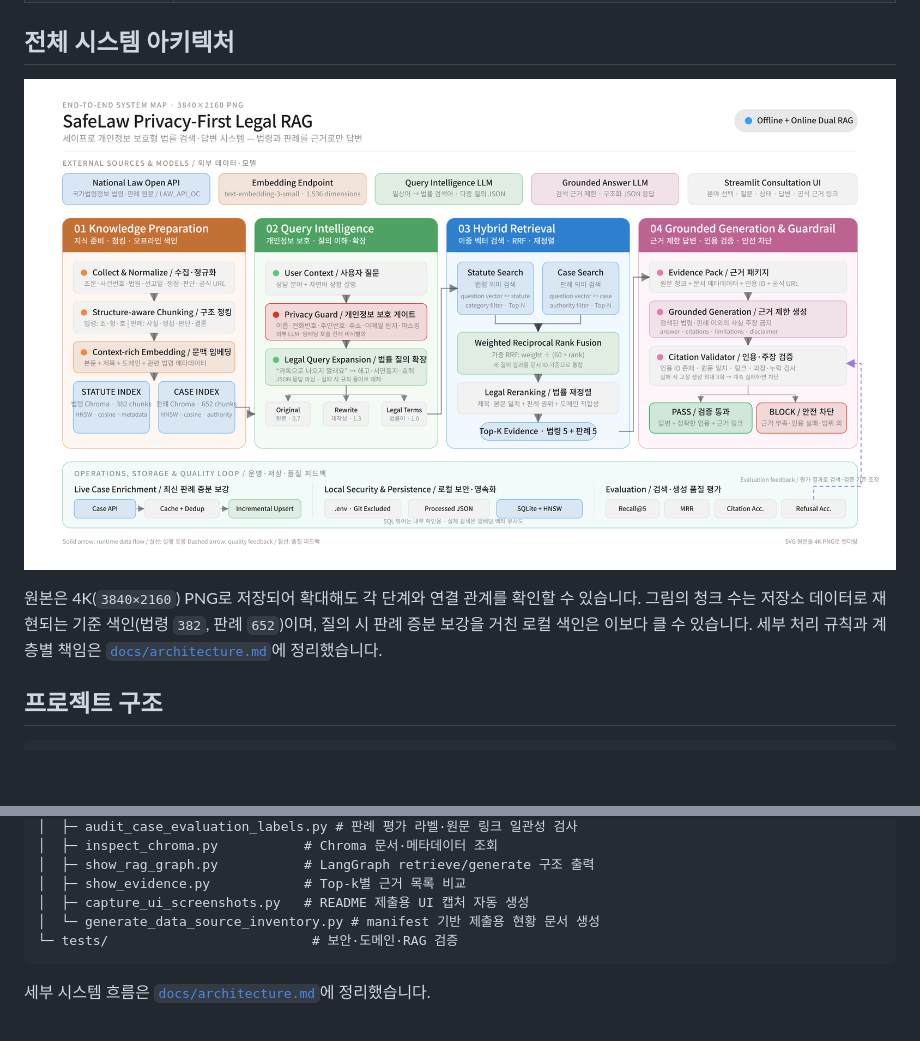
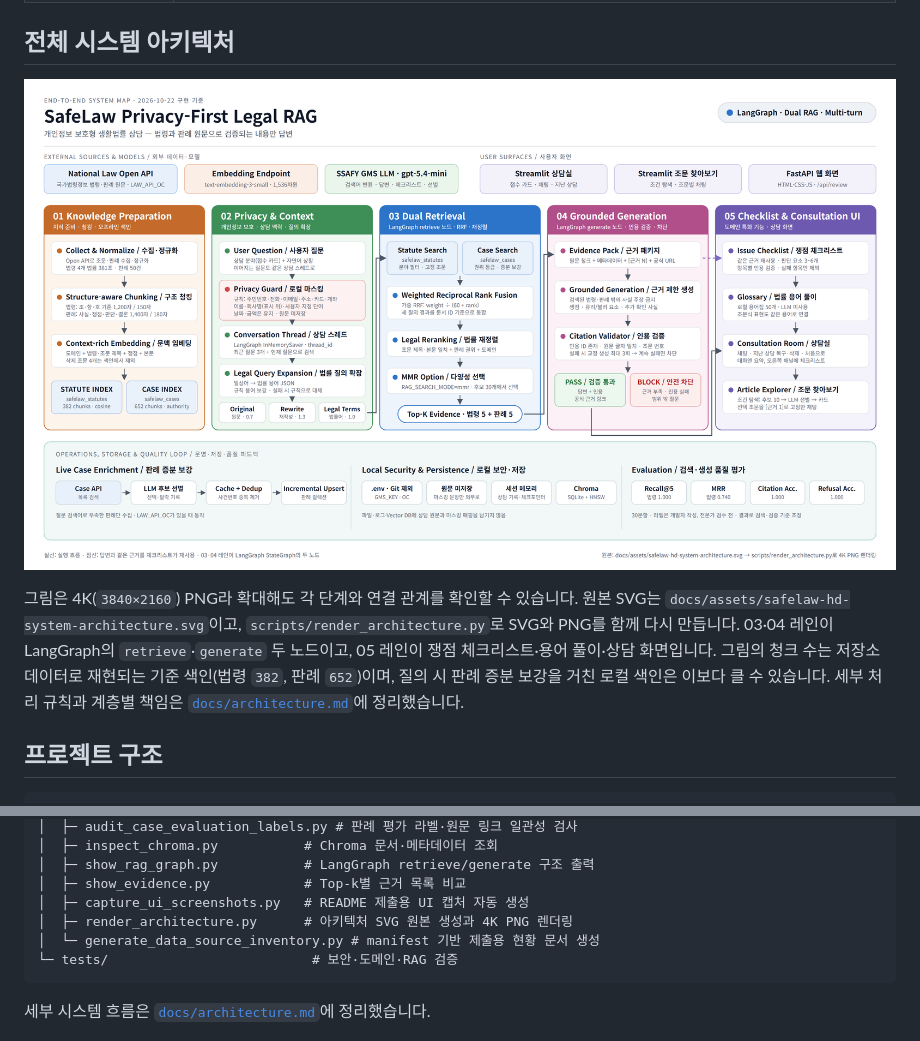
Before and after one commit to Jkim1647/ssafy16-safelaw-rag, a Markdown page: README.md, 2 parts joined by grey strips. Drawn GitHub-style; pictures changed too: docs/assets/safelaw-hd-system-architecture.png; blank space fills up the shorter version.

````diff
--- a/README.md
+++ b/README.md
@@ -112,7 +112,7 @@ SSAFY 16기 AI 코어 프로젝트 2회차(RAG) · 개인 프로젝트 · 2026
 
 ![SafeLaw 개인정보 보호형 법률 RAG 전체 아키텍처](docs/assets/safelaw-hd-system-architecture.png)
 
-원본은 4K(`3840×2160`) PNG로 저장되어 확대해도 각 단계와 연결 관계를 확인할 수 있습니다. 그림의 청크 수는 저장소 데이터로 재현되는 기준 색인(법령 `382`, 판례 `652`)이며, 질의 시 판례 증분 보강을 거친 로컬 색인은 이보다 클 수 있습니다. 세부 처리 규칙과 계층별 책임은 [`docs/architecture.md`](docs/architecture.md)에 정리했습니다.
+그림은 4K(`3840×2160`) PNG라 확대해도 각 단계와 연결 관계를 확인할 수 있습니다. 원본 SVG는 `docs/assets/safelaw-hd-system-architecture.svg`이고, `scripts/render_architecture.py`로 SVG와 PNG를 함께 다시 만듭니다. 03·04 레인이 LangGraph의 `retrieve`·`generate` 두 노드이고, 05 레인이 쟁점 체크리스트·용어 풀이·상담 화면입니다. 그림의 청크 수는 저장소 데이터로 재현되는 기준 색인(법령 `382`, 판례 `652`)이며, 질의 시 판례 증분 보강을 거친 로컬 색인은 이보다 클 수 있습니다. 세부 처리 규칙과 계층별 책임은 [`docs/architecture.md`](docs/architecture.md)에 정리했습니다.
 
 ## 프로젝트 구조
 
@@ -161,6 +161,7 @@ ai-2_safelaw_gwangju_03_kimjinyoung/
 │  ├─ show_rag_graph.py           # LangGraph retrieve/generate 구조 출력
 │  ├─ show_evidence.py            # Top-k별 근거 목록 비교
 │  ├─ capture_ui_screenshots.py   # README 제출용 UI 캡처 자동 생성
+│  ├─ render_architecture.py      # 아키텍처 SVG 원본 생성과 4K PNG 렌더링
 │  └─ generate_data_source_inventory.py # manifest 기반 제출용 현황 문서 생성
 └─ tests/                          # 보안·도메인·RAG 검증
 ```
````
Also changed, not shown: docs/architecture.md (+28 -17 lines), 2 other files.
